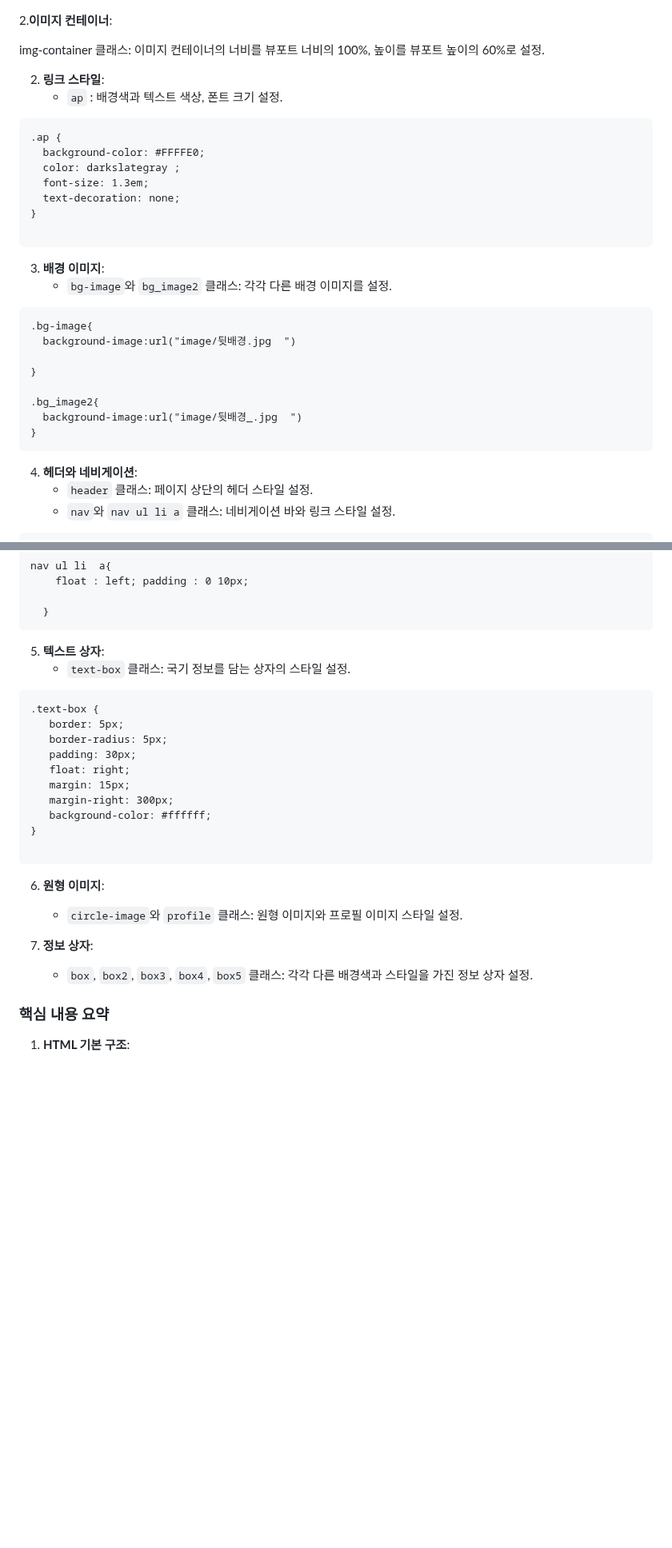
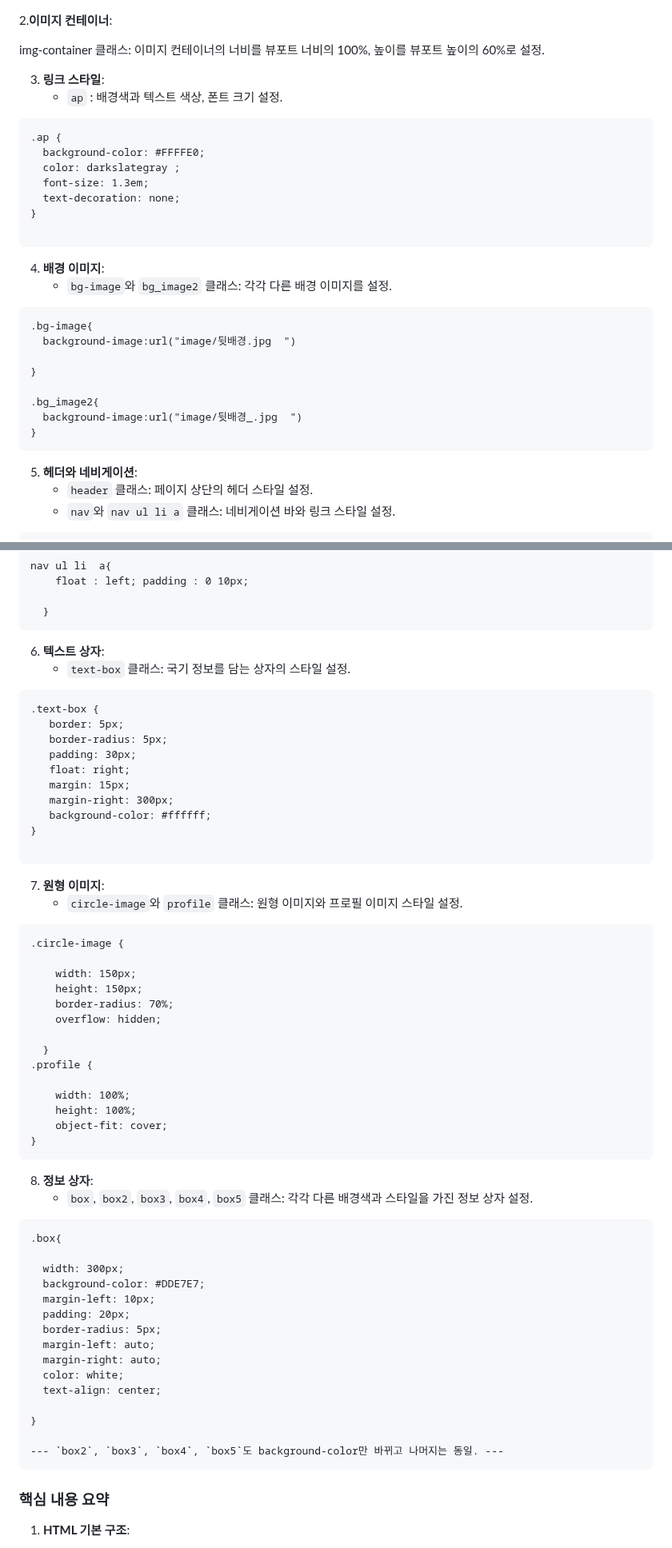
Before and after one commit to junhee23314/-.., a Markdown page: README.md, 2 parts joined by grey strips. Shown at 80% size. Rendered like a GitHub page; blank space fills up the shorter version.

````diff
--- a/README.md
+++ b/README.md
@@ -73,7 +73,7 @@ __[텍스트 상자 & 정보 상자]__
 
 img-container 클래스: 이미지 컨테이너의 너비를 뷰포트 너비의 100%, 높이를 뷰포트 높이의 60%로 설정.
 
-2. **링크 스타일**:
+3. **링크 스타일**:
    - `ap` : 배경색과 텍스트 색상, 폰트 크기 설정.
 ```
 .ap {
@@ -86,7 +86,7 @@ img-container 클래스: 이미지 컨테이너의 너비를 뷰포트 너비의
 ```
 
 
-3. **배경 이미지**:
+4. **배경 이미지**:
    - `bg-image`와 `bg_image2` 클래스: 각각 다른 배경 이미지를 설정.
 ```
 .bg-image{
@@ -99,7 +99,7 @@ img-container 클래스: 이미지 컨테이너의 너비를 뷰포트 너비의
 }
 ```
 
-4. **헤더와 네비게이션**:
+5. **헤더와 네비게이션**:
    - `header` 클래스: 페이지 상단의 헤더 스타일 설정.
    - `nav`와 `nav ul li a` 클래스: 네비게이션 바와 링크 스타일 설정.
 ```
@@ -129,7 +129,7 @@ nav ul li  a{
 ```
 
 
-5. **텍스트 상자**:
+6. **텍스트 상자**:
    - `text-box` 클래스: 국기 정보를 담는 상자의 스타일 설정.
 ```
 .text-box {
@@ -144,13 +144,44 @@ nav ul li  a{
 
 ```
 
-6. **원형 이미지**:
+7. **원형 이미지**:
    - `circle-image`와 `profile` 클래스: 원형 이미지와 프로필 이미지 스타일 설정.
+```
+.circle-image {
 
+    width: 150px;
+    height: 150px;
+    border-radius: 70%;
+    overflow: hidden;
 
-7. **정보 상자**:
+  }
+.profile {
+
+    width: 100%;
+    height: 100%;
+    object-fit: cover;
+}
+```
+
+8. **정보 상자**:
    - `box`, `box2`, `box3`, `box4`, `box5` 클래스: 각각 다른 배경색과 스타일을 가진 정보 상자 설정.
+```
+.box{
 
+  width: 300px;
+  background-color: #DDE7E7;
+  margin-left: 10px;
+  padding: 20px;
+  border-radius: 5px;
+  margin-left: auto;
+  margin-right: auto;
+  color: white;
+  text-align: center;
+
+}
+
+--- `box2`, `box3`, `box4`, `box5`도 background-color만 바뀌고 나머지는 동일. ---
+```
 ### 핵심 내용 요약
 
 1. **HTML 기본 구조**:
````
